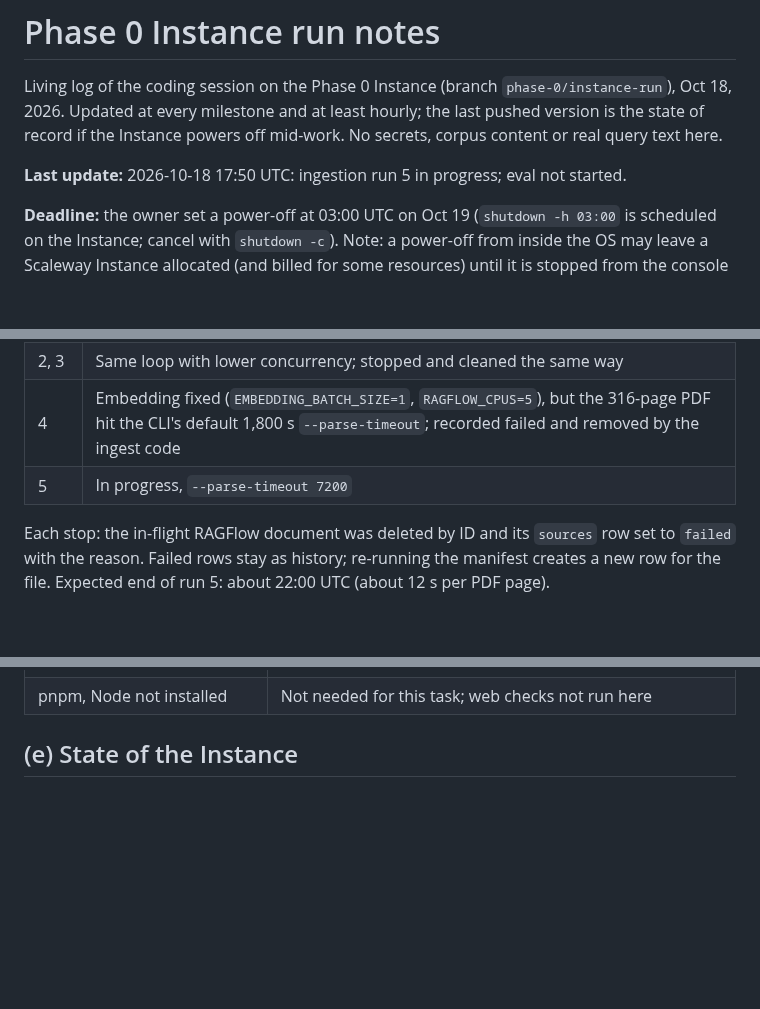
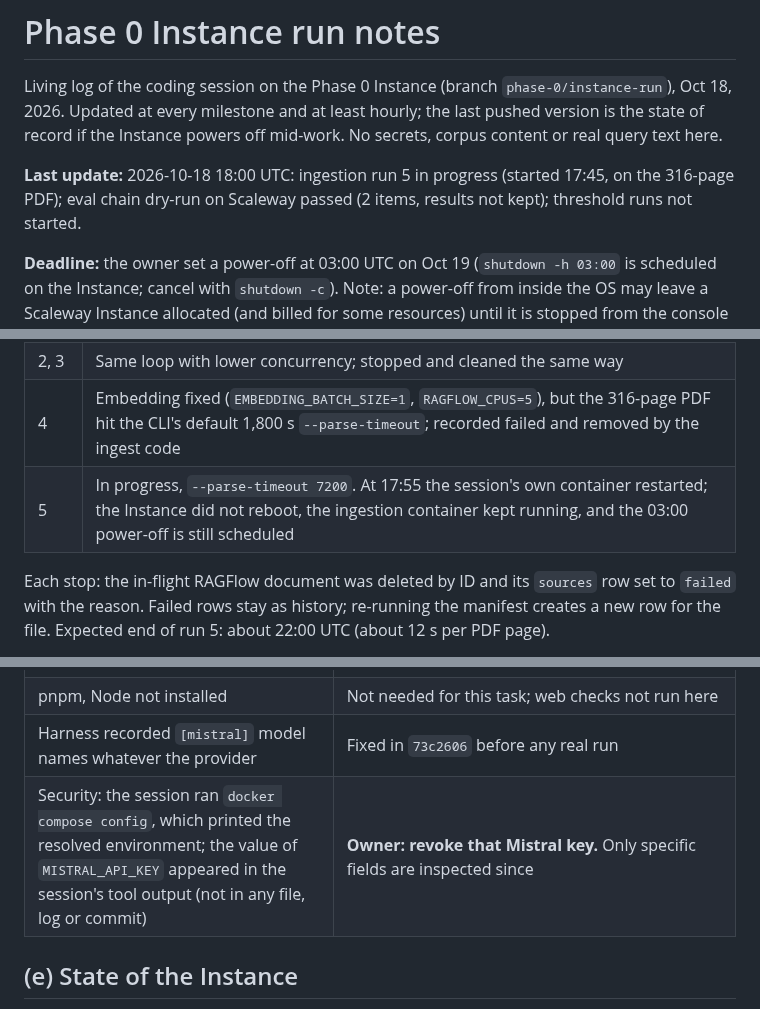
Before and after one commit to pluralfutures/ask.spore, a Markdown page: design/specs/phase-0-instance-run-notes.md, 3 parts joined by grey strips. Rendered like a GitHub page; blank space fills up the shorter version.

Commit message:
Instance run notes: run 5, session restart, key exposure
Co-Authored-By: Claude Opus 5.5 <noreply@anthropic.com>

```diff
--- a/design/specs/phase-0-instance-run-notes.md
+++ b/design/specs/phase-0-instance-run-notes.md
@@ -2,7 +2,7 @@
 
 Living log of the coding session on the Phase 0 Instance (branch `phase-0/instance-run`), Oct 18, 2026. Updated at every milestone and at least hourly; the last pushed version is the state of record if the Instance powers off mid-work. No secrets, corpus content or real query text here.
 
-**Last update:** 2026-10-18 17:50 UTC: ingestion run 5 in progress; eval not started.
+**Last update:** 2026-10-18 18:00 UTC: ingestion run 5 in progress (started 17:45, on the 316-page PDF); eval chain dry-run on Scaleway passed (2 items, results not kept); threshold runs not started.
 
 **Deadline:** the owner set a power-off at 03:00 UTC on Oct 19 (`shutdown -h 03:00` is scheduled on the Instance; cancel with `shutdown -c`). Note: a power-off from inside the OS may leave a Scaleway Instance allocated (and billed for some resources) until it is stopped from the console or API; check the console.
 
@@ -32,7 +32,7 @@ Runs (logs in the session scratchpad, not kept):
 | 1 | 2 PDFs ingested; the 316-page PDF looped on TEI timeouts (R17); stopped, document deleted, row marked failed |
 | 2, 3 | Same loop with lower concurrency; stopped and cleaned the same way |
 | 4 | Embedding fixed (`EMBEDDING_BATCH_SIZE=1`, `RAGFLOW_CPUS=5`), but the 316-page PDF hit the CLI's default 1,800 s `--parse-timeout`; recorded failed and removed by the ingest code |
-| 5 | In progress, `--parse-timeout 7200` |
+| 5 | In progress, `--parse-timeout 7200`. At 17:55 the session's own container restarted; the Instance did not reboot, the ingestion container kept running, and the 03:00 power-off is still scheduled |
 
 Each stop: the in-flight RAGFlow document was deleted by ID and its `sources` row set to `failed` with the reason. Failed rows stay as history; re-running the manifest creates a new row for the file. Expected end of run 5: about 22:00 UTC (about 12 s per PDF page).
 
@@ -60,6 +60,8 @@ Parse spot checks (first PDFs): HTML tables kept with header rows; words glued i
 | Corpus deviations from the build spec | No crawled sites (spec: 2); no own DOCX/PPTX analysis (spec: 10); all files third-party under one tag |
 | GitHub push from the Instance | Fixed by the owner (credential helper) |
 | pnpm, Node not installed | Not needed for this task; web checks not run here |
+| Harness recorded `[mistral]` model names whatever the provider | Fixed in `73c2606` before any real run |
+| Security: the session ran `docker compose config`, which printed the resolved environment; the value of `MISTRAL_API_KEY` appeared in the session's tool output (not in any file, log or commit) | **Owner: revoke that Mistral key.** Only specific fields are inspected since |
 
 ## (e) State of the Instance
 
```
Also changed, not shown: other parts of design/specs/phase-0-instance-run-notes.md (+1 -0 lines).
